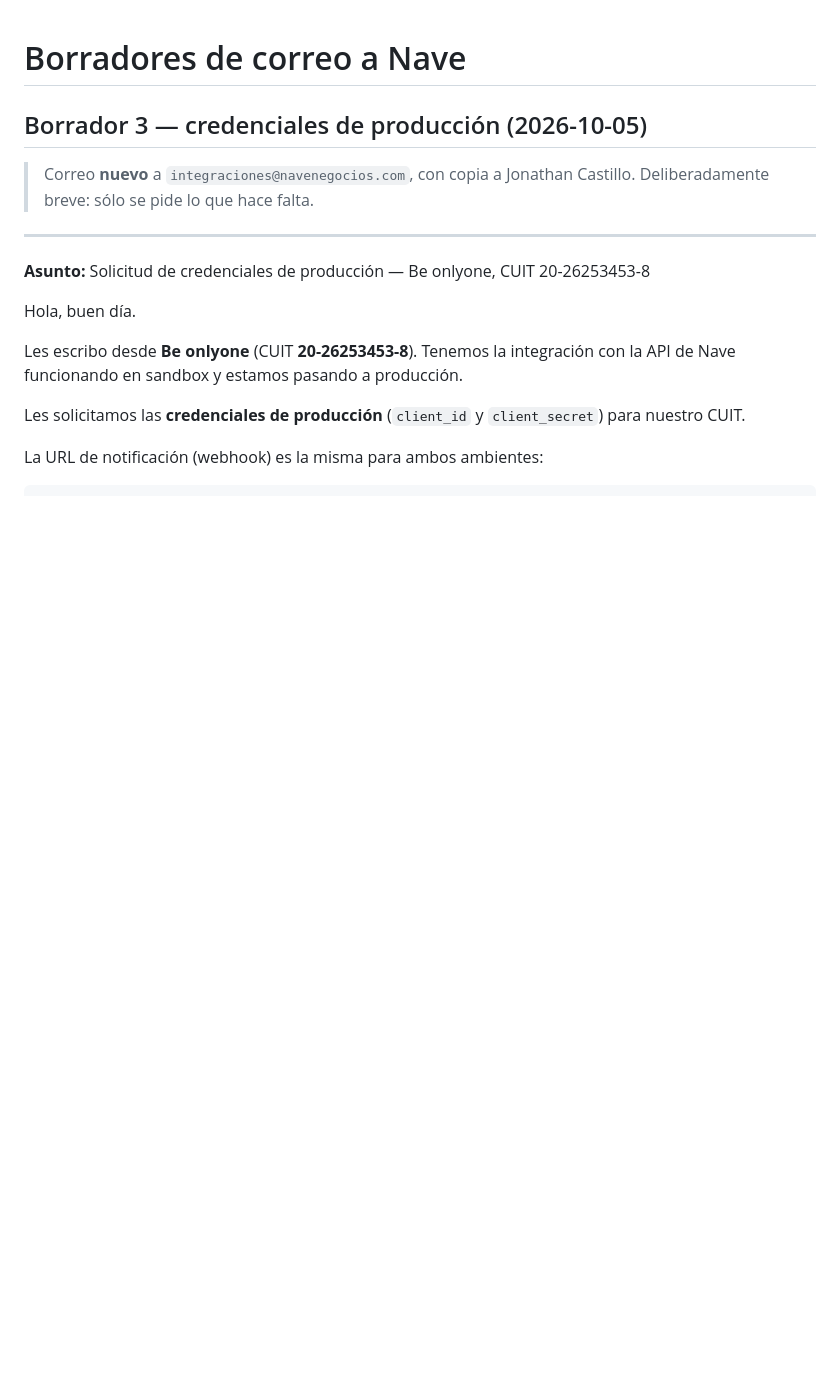
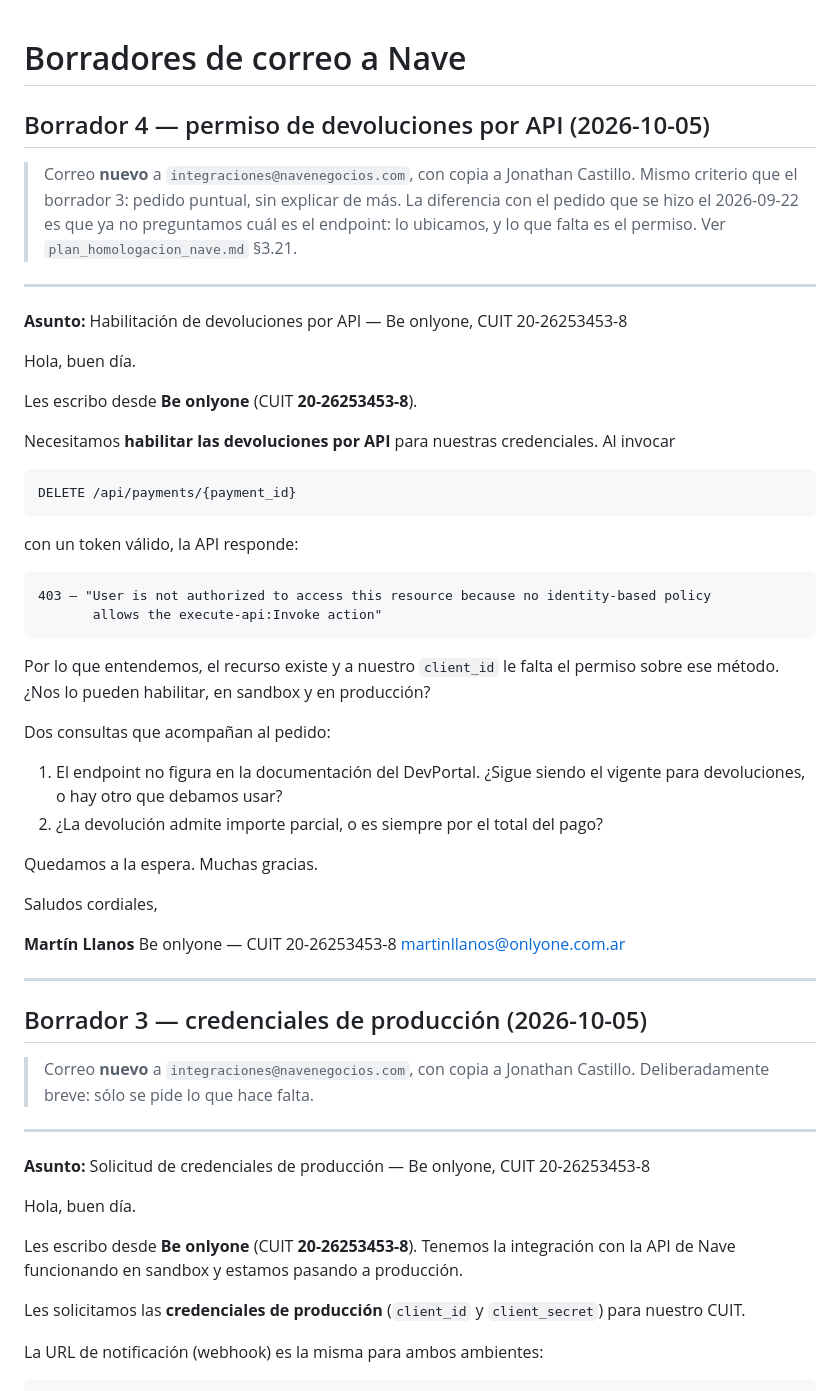
Before and after one commit to martinllanos/nave, a Markdown page: tasks/correo_nave_n9.md, the part around the change. Rendered like a GitHub page; blank space fills up the shorter version.

Commit message:
[IMP] tasks: pedir el permiso de devoluciones en vez del endpoint
El pedido del 2026-09-22 preguntaba cuál era el endpoint de devoluciones porque
había desaparecido de la documentación. Ahora sabemos que sigue siendo el mismo
y que lo que falta es el permiso sobre ese método, así que el borrador pide eso
y cita la respuesta exacta de la API.

Se mantienen como consultas acompañantes si el endpoint sigue vigente, dado que
no está documentado, y si la devolución admite importe parcial.

Co-Authored-By: Claude Opus 5 <noreply@anthropic.com>

````diff
--- a/tasks/correo_nave_n9.md
+++ b/tasks/correo_nave_n9.md
@@ -1,4 +1,51 @@
 # Borradores de correo a Nave
+
+## Borrador 4 — permiso de devoluciones por API (2026-10-05)
+
+> Correo **nuevo** a `integraciones@navenegocios.com`, con copia a Jonathan Castillo.
+> Mismo criterio que el borrador 3: pedido puntual, sin explicar de más. La diferencia con el pedido
+> que se hizo el 2026-09-22 es que ya no preguntamos cuál es el endpoint: lo ubicamos, y lo que
+> falta es el permiso. Ver `plan_homologacion_nave.md` §3.21.
+
+---
+
+**Asunto:** Habilitación de devoluciones por API — Be onlyone, CUIT 20-26253453-8
+
+Hola, buen día.
+
+Les escribo desde **Be onlyone** (CUIT **20-26253453-8**).
+
+Necesitamos **habilitar las devoluciones por API** para nuestras credenciales. Al invocar
+
+```
+DELETE /api/payments/{payment_id}
+```
+
+con un token válido, la API responde:
+
+```
+403 — "User is not authorized to access this resource because no identity-based policy
+       allows the execute-api:Invoke action"
+```
+
+Por lo que entendemos, el recurso existe y a nuestro `client_id` le falta el permiso sobre ese
+método. ¿Nos lo pueden habilitar, en sandbox y en producción?
+
+Dos consultas que acompañan al pedido:
+
+1. El endpoint no figura en la documentación del DevPortal. ¿Sigue siendo el vigente para
+   devoluciones, o hay otro que debamos usar?
+2. ¿La devolución admite importe parcial, o es siempre por el total del pago?
+
+Quedamos a la espera. Muchas gracias.
+
+Saludos cordiales,
+
+**Martín Llanos**
+Be onlyone — CUIT 20-26253453-8
+martinllanos@onlyone.com.ar
+
+---
 
 ## Borrador 3 — credenciales de producción (2026-10-05)
 
````
